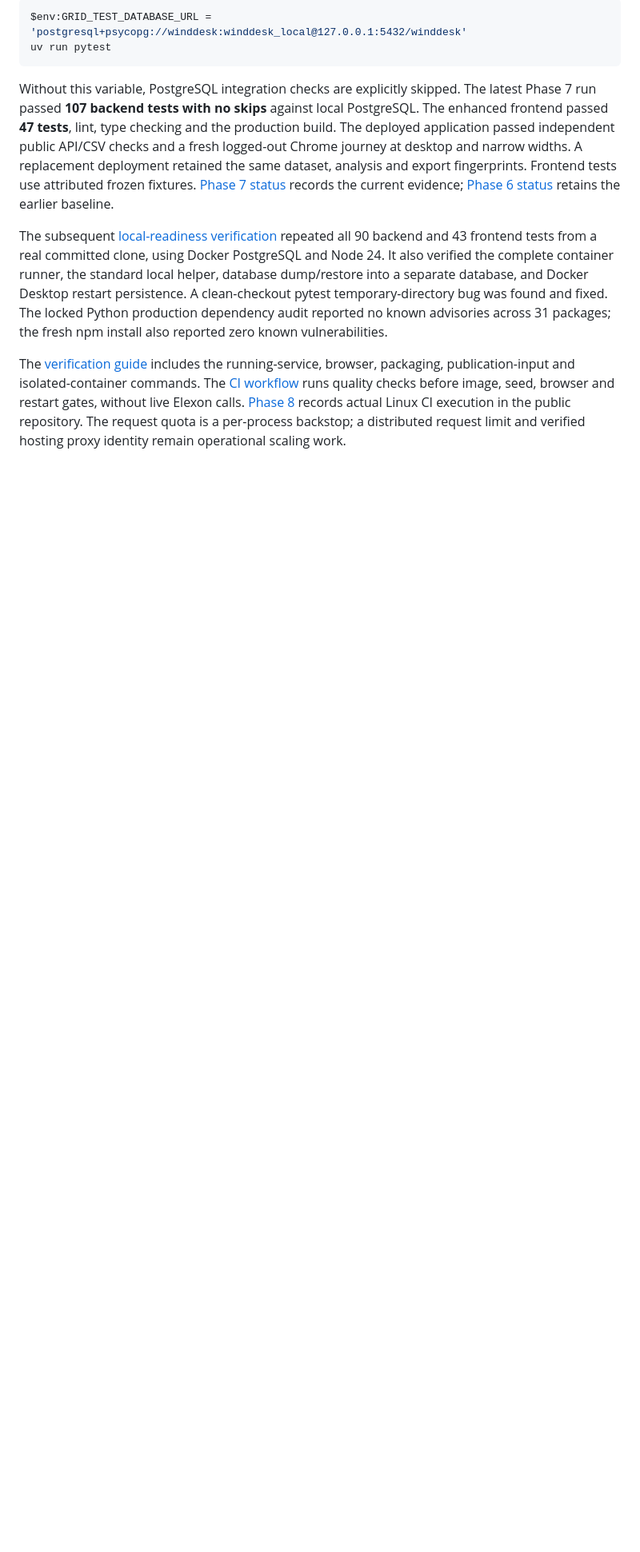
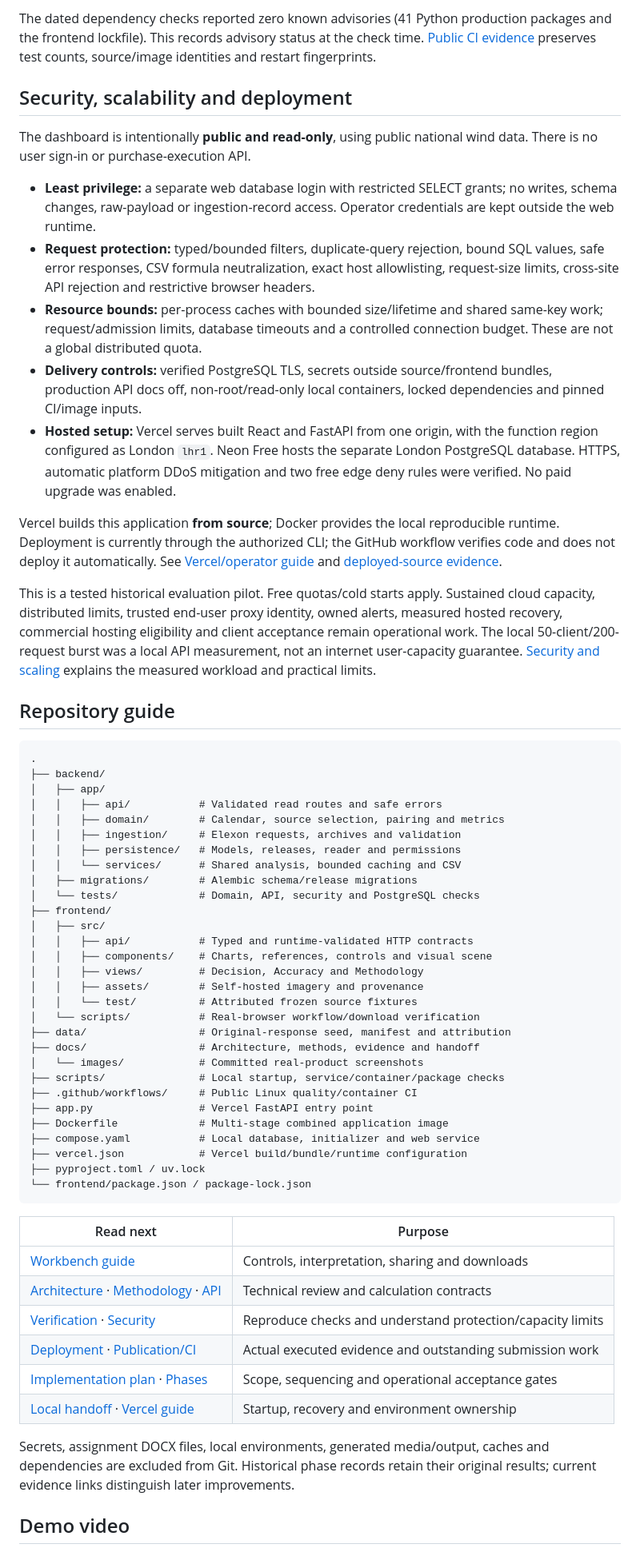
Before and after one commit to Mayank2142/tme7d41m5t, a Markdown page: README.md, the part around one of its changes. Shown at 80% size. Rendered like a GitHub page; blank space fills up the shorter version.

````diff
--- a/README.md
+++ b/README.md
@@ -100,12 +262,64 @@ The PostgreSQL integration suite requires `GRID_TEST_DATABASE_URL` pointing to a
 
-```powershell
-$env:GRID_TEST_DATABASE_URL = 'postgresql+psycopg://winddesk:winddesk_local@127.0.0.1:5432/winddesk'
-uv run pytest
+The dated dependency checks reported zero known advisories (41 Python production packages and the frontend lockfile). This records advisory status at the check time. [Public CI evidence](docs/PHASE_8_STATUS.md) preserves test counts, source/image identities and restart fingerprints.
+
+## Security, scalability and deployment
+
+The dashboard is intentionally **public and read-only**, using public national wind data. There is no user sign-in or purchase-execution API.
+
+- **Least privilege:** a separate web database login with restricted SELECT grants; no writes, schema changes, raw-payload or ingestion-record access. Operator credentials are kept outside the web runtime.
+- **Request protection:** typed/bounded filters, duplicate-query rejection, bound SQL values, safe error responses, CSV formula neutralization, exact host allowlisting, request-size limits, cross-site API rejection and restrictive browser headers.
+- **Resource bounds:** per-process caches with bounded size/lifetime and shared same-key work; request/admission limits, database timeouts and a controlled connection budget. These are not a global distributed quota.
+- **Delivery controls:** verified PostgreSQL TLS, secrets outside source/frontend bundles, production API docs off, non-root/read-only local containers, locked dependencies and pinned CI/image inputs.
+- **Hosted setup:** Vercel serves built React and FastAPI from one origin, with the function region configured as London `lhr1`. Neon Free hosts the separate London PostgreSQL database. HTTPS, automatic platform DDoS mitigation and two free edge deny rules were verified. No paid upgrade was enabled.
+
+Vercel builds this application **from source**; Docker provides the local reproducible runtime. Deployment is currently through the authorized CLI; the GitHub workflow verifies code and does not deploy it automatically. See [Vercel/operator guide](docs/VERCEL_SETUP.md) and [deployed-source evidence](docs/PHASE_7_STATUS.md).
+
+This is a tested historical evaluation pilot. Free quotas/cold starts apply. Sustained cloud capacity, distributed limits, trusted end-user proxy identity, owned alerts, measured hosted recovery, commercial hosting eligibility and client acceptance remain operational work. The local 50-client/200-request burst was a local API measurement, not an internet user-capacity guarantee. [Security and scaling](docs/SECURITY_AND_SCALING.md) explains the measured workload and practical limits.
+
+## Repository guide
+
+```text
+.
+├── backend/
+│   ├── app/
+│   │   ├── api/           # Validated read routes and safe errors
+│   │   ├── domain/        # Calendar, source selection, pairing and metrics
+│   │   ├── ingestion/     # Elexon requests, archives and validation
+│   │   ├── persistence/   # Models, releases, reader and permissions
+│   │   └── services/      # Shared analysis, bounded caching and CSV
+│   ├── migrations/        # Alembic schema/release migrations
+│   └── tests/             # Domain, API, security and PostgreSQL checks
+├── frontend/
+│   ├── src/
+│   │   ├── api/           # Typed and runtime-validated HTTP contracts
+│   │   ├── components/    # Charts, references, controls and visual scene
+│   │   ├── views/         # Decision, Accuracy and Methodology
+│   │   ├── assets/        # Self-hosted imagery and provenance
+│   │   └── test/          # Attributed frozen source fixtures
+│   └── scripts/           # Real-browser workflow/download verification
+├── data/                  # Original-response seed, manifest and attribution
+├── docs/                  # Architecture, methods, evidence and handoff
+│   └── images/            # Committed real-product screenshots
+├── scripts/               # Local startup, service/container/package checks
+├── .github/workflows/     # Public Linux quality/container CI
+├── app.py                 # Vercel FastAPI entry point
+├── Dockerfile             # Multi-stage combined application image
+├── compose.yaml           # Local database, initializer and web service
+├── vercel.json            # Vercel build/bundle/runtime configuration
+├── pyproject.toml / uv.lock
+└── frontend/package.json / package-lock.json
 ```
 
-Without this variable, PostgreSQL integration checks are explicitly skipped. The latest Phase 7 run passed **107 backend tests with no skips** against local PostgreSQL. The enhanced frontend passed **47 tests**, lint, type checking and the production build. The deployed application passed independent public API/CSV checks and a fresh logged-out Chrome journey at desktop and narrow widths. A replacement deployment retained the same dataset, analysis and export fingerprints. Frontend tests use attributed frozen fixtures. [Phase 7 status](docs/PHASE_7_STATUS.md) records the current evidence; [Phase 6 status](docs/PHASE_6_STATUS.md) retains the earlier baseline.
+| Read next | Purpose |
+| --- | --- |
+| [Workbench guide](docs/WORKBENCH.md) | Controls, interpretation, sharing and downloads |
+| [Architecture](docs/ARCHITECTURE.md) · [Methodology](docs/METHODOLOGY.md) · [API](docs/API.md) | Technical review and calculation contracts |
+| [Verification](docs/VERIFICATION.md) · [Security](docs/SECURITY_AND_SCALING.md) | Reproduce checks and understand protection/capacity limits |
+| [Deployment](docs/PHASE_7_STATUS.md) · [Publication/CI](docs/PHASE_8_STATUS.md) | Actual executed evidence and outstanding submission work |
+| [Implementation plan](IMPLEMENTATION_PLAN.md) · [Phases](docs/PROJECT_PHASES.md) | Scope, sequencing and operational acceptance gates |
+| [Local handoff](docs/LOCAL_READINESS.md) · [Vercel guide](docs/VERCEL_SETUP.md) | Startup, recovery and environment ownership |
 
-The subsequent [local-readiness verification](docs/LOCAL_READINESS.md) repeated all 90 backend and 43 frontend tests from a real committed clone, using Docker PostgreSQL and Node 24. It also verified the complete container runner, the standard local helper, database dump/restore into a separate database, and Docker Desktop restart persistence. A clean-checkout pytest temporary-directory bug was found and fixed. The locked Python production dependency audit reported no known advisories across 31 packages; the fresh npm install also reported zero known vulnerabilities.
+Secrets, assignment DOCX files, local environments, generated media/output, caches and dependencies are excluded from Git. Historical phase records retain their original results; current evidence links distinguish later improvements.
 
-The [verification guide](docs/VERIFICATION.md) includes the running-service, browser, packaging, publication-input and isolated-container commands. The [CI workflow](.github/workflows/ci.yml) runs quality checks before image, seed, browser and restart gates, without live Elexon calls. [Phase 8](docs/PHASE_8_STATUS.md) records actual Linux CI execution in the public repository. The request quota is a per-process backstop; a distributed request limit and verified hosting proxy identity remain operational scaling work.
+## Demo video
 
````
Also changed, not shown: other parts of README.md (+220 -119 lines), docs/images/README.md (added, +15 -0 lines), docs/images/data-methodology.jpg (added), docs/images/decision-outlook.jpg (added), docs/images/forecast-accuracy.jpg (added).
